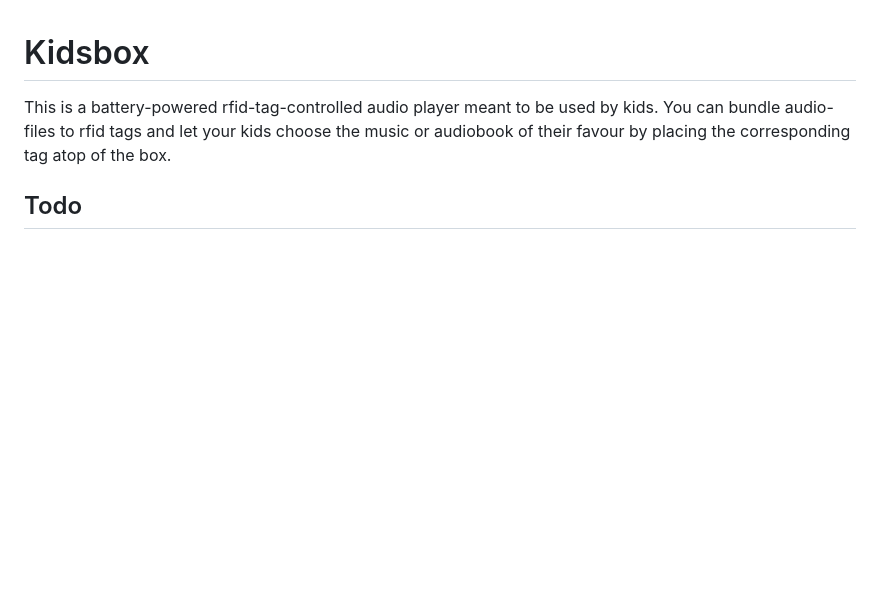
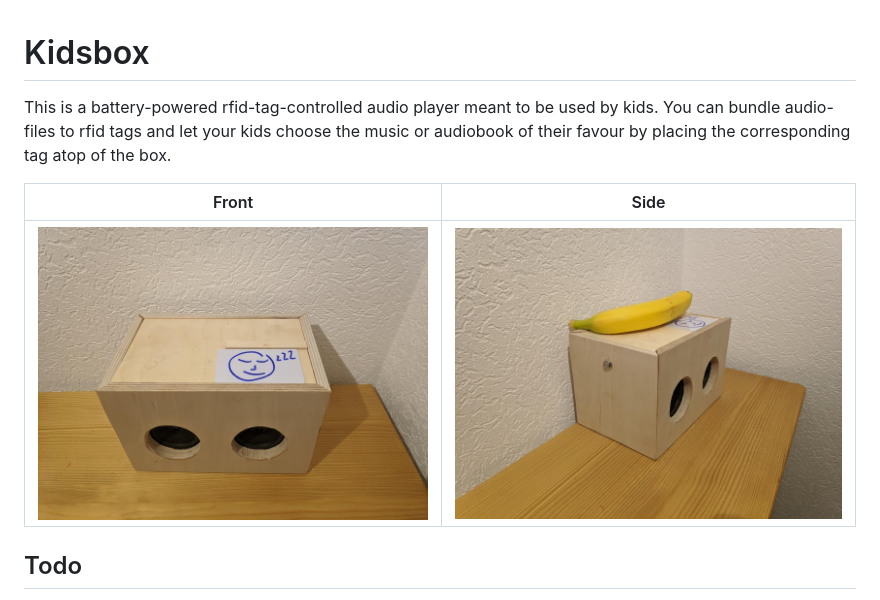
Before and after one commit to sweidac/kidsbox, a Markdown page: README.md, the part around the change. GitHub-like rendering; pictures changed too: docs/img/front.jpeg (added), docs/img/side.jpeg (added); blank space fills up the shorter version.

Commit message:
Adds pictures.

```diff
--- a/README.md
+++ b/README.md
@@ -2,6 +2,10 @@
 
 This is a battery-powered rfid-tag-controlled audio player meant to be used by kids.
 You can bundle audio-files to rfid tags and let your kids choose the music or audiobook of their favour by placing the corresponding tag atop of the box.
+
+|Front|Side|
+|-|-|
+|![Frontal View](docs/img/front.jpeg)|![Side View](docs/img/side.jpeg)|
 
 ## Todo
 
```
